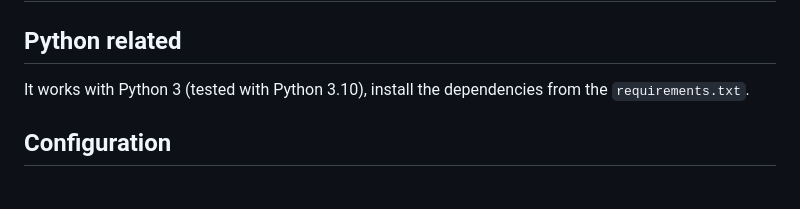
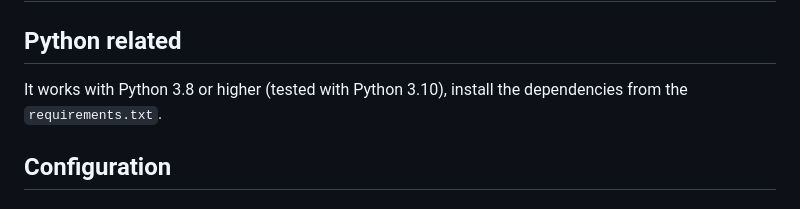
Before and after one commit to 11Firefox11/sunrise-pialarm, a Markdown page: README.md, the part around the change. Drawn GitHub-style.

Commit message:
python version added to readme

```diff
--- a/README.md
+++ b/README.md
@@ -5,7 +5,7 @@ It has a simple web interface where the alarm time can be set, for this purpose
 
 # Documentation
 ## Python related
-It works with Python 3 (tested with Python 3.10), install the dependencies from the `requirements.txt`.
+It works with Python 3.8 or higher (tested with Python 3.10), install the dependencies from the `requirements.txt`.
 
 ## Configuration
 ### Environment variables
```
